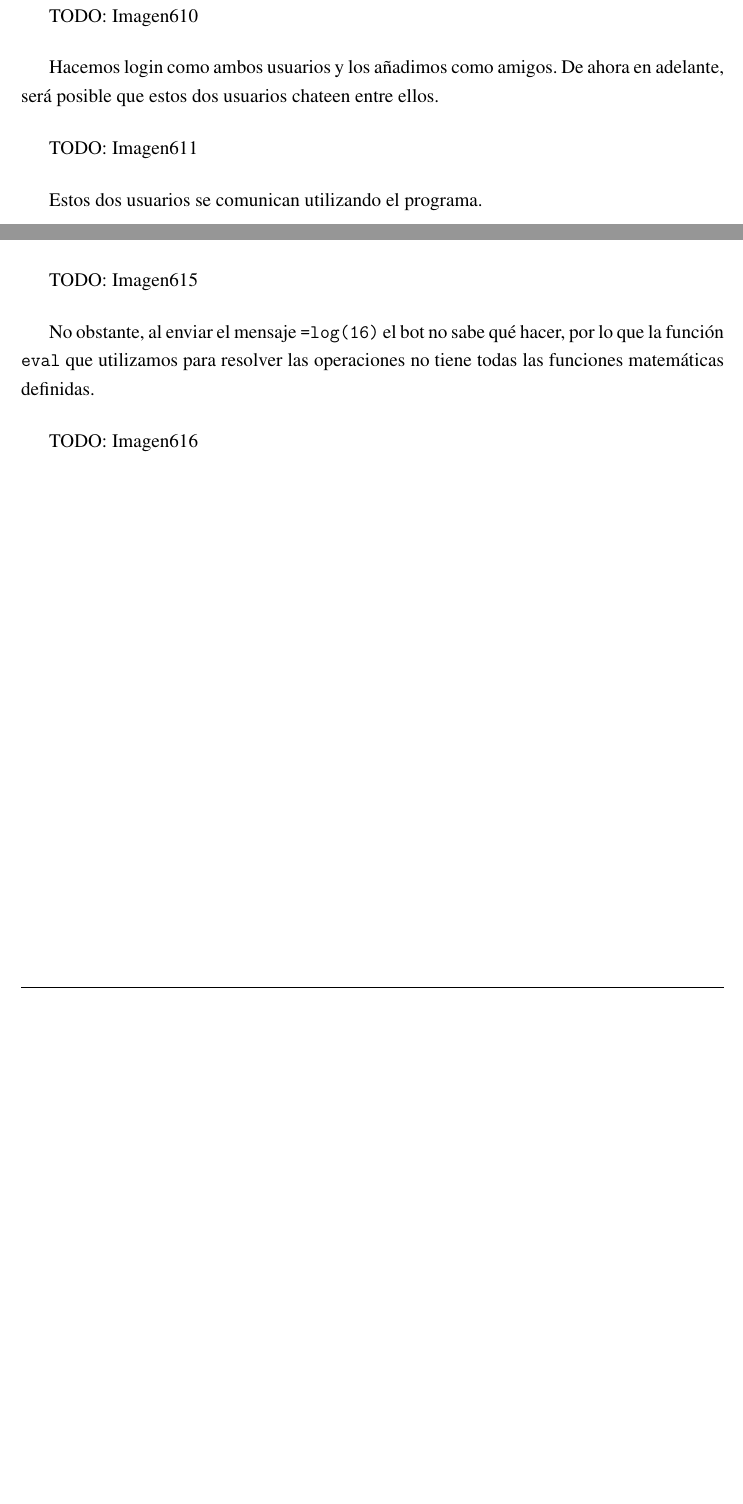
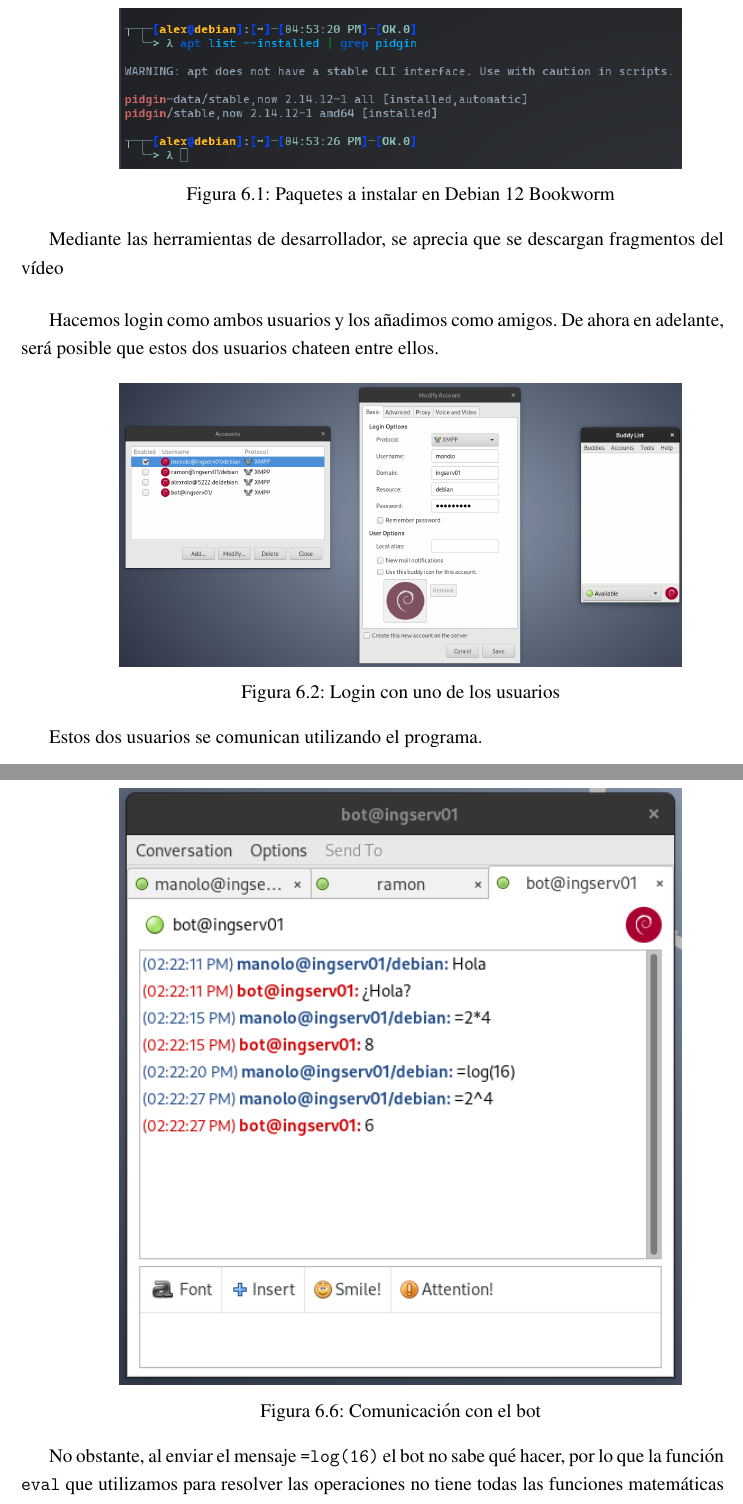
Before and after one commit to miermontoto/memoria-servicios, a LaTeX book (main.tex, which reads sections/6_XMPP.tex): two parts of pages 34 and 35 of 37 before the commit and two parts of pages 34 and 37 of 39 after it, joined at a grey line, cut at the place of the change, the shorter picture padded with empty space. Compiled offline with pdfLaTeX.

Commit message:
Added images

```diff
--- a/sections/6_XMPP.tex
+++ b/sections/6_XMPP.tex
@@ -39,12 +39,22 @@ En la distribución de Linux utilizada para instalar el cliente, Debian 12 Bookw
 se han instalado los paquetes del repositorio oficial \italic{stable}
 \lstinline{pidgin 2.14.12-1} y \lstinline{pidgin-data 2.14.12-1}.
 
-TODO: Imagen610
+\begin{minipage}{\linewidth}
+	\centering
+	\includegraphics[width=0.8\textwidth]{6/Imagen610.png}
+	\captionof{figure}{Paquetes a instalar en Debian 12 Bookworm}\label{fig:6/1}
+\end{minipage}
+
+Mediante las herramientas de desarrollador, se aprecia que se descargan fragmentos del vídeo
 
 Hacemos login como ambos usuarios y los añadimos como amigos.
 De ahora en adelante, será posible que estos dos usuarios chateen entre ellos.
 
-TODO: Imagen611
+\begin{minipage}{\linewidth}
+	\centering
+	\includegraphics[width=0.8\textwidth]{6/Imagen611.png}
+	\captionof{figure}{Login con uno de los usuarios}\label{fig:6/2}
+\end{minipage}
 
 Estos dos usuarios se comunican utilizando el programa.
 
@@ -101,11 +121,14 @@ para lanzar el contenedor del bot e iniciar el programa con los parámetros adec
 
 Aquí se muestra un ejemplo de interacción con el bot:
 
-TODO: Imagen615
+\begin{minipage}{\linewidth}
+	\centering
+	\includegraphics[width=0.8\textwidth]{6/Imagen615.png}
+	\captionof{figure}{Comunicación con el bot}\label{fig:6/6}
+\end{minipage}
 
 No obstante, al enviar el mensaje \verb#=log(16)#
 el bot no sabe qué hacer, por lo que la función \verb#eval#
 que utilizamos para resolver las operaciones no tiene todas
 las funciones matemáticas definidas.
 
-TODO: Imagen616
```
Also changed, not shown: images/6/Imagen610.png (added), images/6/Imagen611.png (added), images/6/Imagen612.png (added), images/6/Imagen613.png (added), images/6/Imagen614.png (added), images/6/Imagen615.png (added), images/6/Imagen616.png (added), sections/6_XMPP.tex (25 more changed lines).
